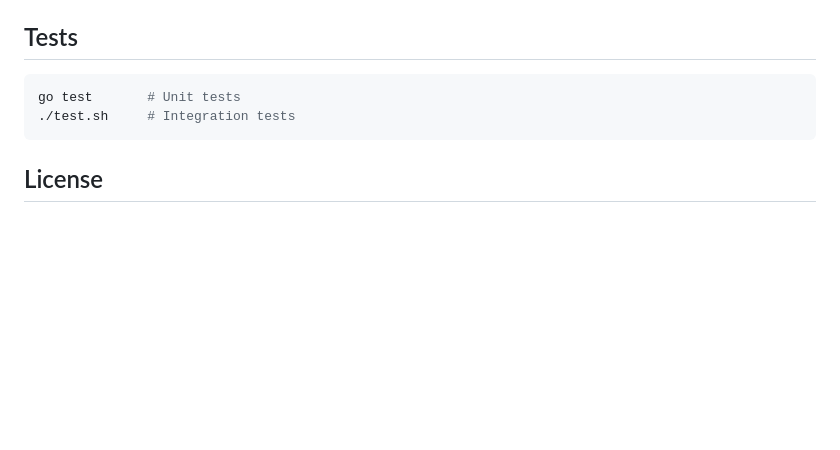
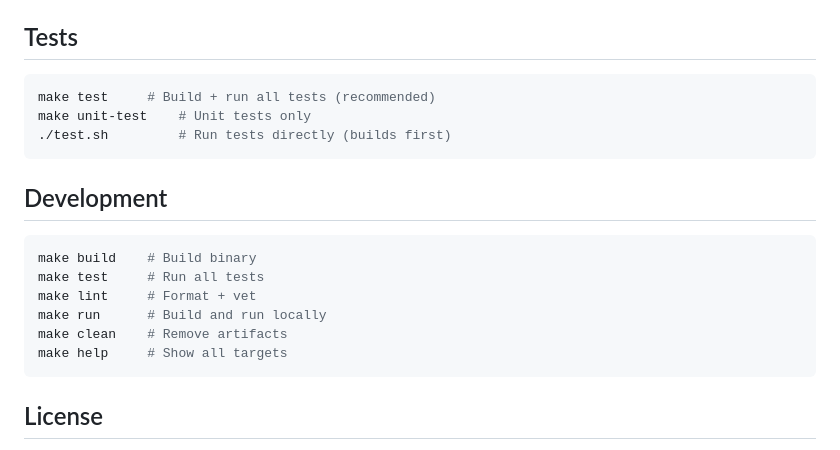
Before and after one commit to 34x/goqrly, a Markdown page: README.md, the part around the change. Drawn GitHub-style; blank space fills up the shorter version.

Commit message:
docs: add Makefile usage to README and AGENTS.md

````diff
--- a/README.md
+++ b/README.md
@@ -191,8 +191,20 @@ Without `--data-dir`, all data exists only in RAM and is lost on restart. No per
 ## Tests
 
 ```bash
-go test       # Unit tests
-./test.sh     # Integration tests
+make test     # Build + run all tests (recommended)
+make unit-test    # Unit tests only
+./test.sh         # Run tests directly (builds first)
+```
+
+## Development
+
+```bash
+make build    # Build binary
+make test     # Run all tests
+make lint     # Format + vet
+make run      # Build and run locally
+make clean    # Remove artifacts
+make help     # Show all targets
 ```
 
 ## License
````
Also changed, not shown: AGENTS.md (+13 -2 lines).
